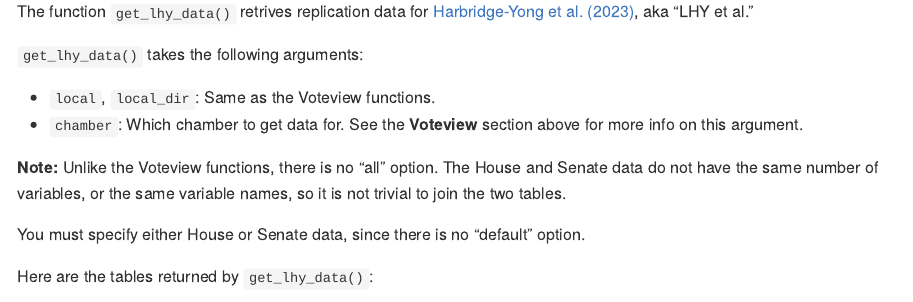
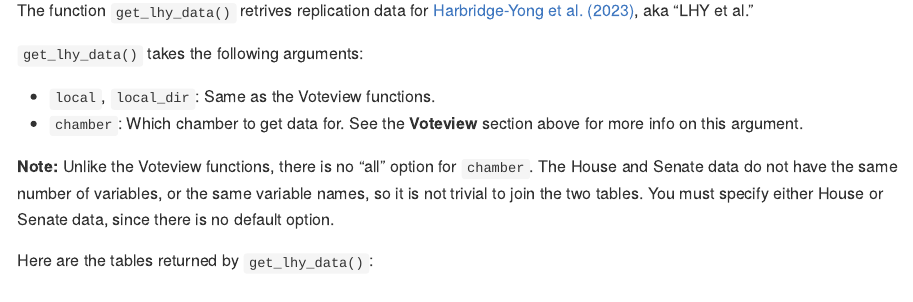
Before and after one commit to feinleib/filibustr, an R Markdown document (README.Rmd): the page in a window 1100 px wide, from 1840 px down before the commit and from 1850 px down after it, so that both start at the same text. The pictures show the output file README.md that the author committed with the source, drawn offline in the style of GitHub; badge pictures from the web are left out.

Commit message:
Format fixes in README

```diff
--- a/README.Rmd
+++ b/README.Rmd
@@ -77,9 +77,7 @@ The function `get_lhy_data()` retrives replication data for [Harbridge-Yong et a
 * `local`, `local_dir`: Same as the Voteview functions.
 * `chamber`: Which chamber to get data for. See the **Voteview** section above for more info on this argument.
 
-**Note:** Unlike the Voteview functions, there is no "all" option. The House and Senate data do not have the same number of variables, or the same variable names, so it is not trivial to join the two tables.
-
-You must specify either House or Senate data, since there is no "default" option.
+**Note:** Unlike the Voteview functions, there is no "all" option for `chamber`. The House and Senate data do not have the same number of variables, or the same variable names, so it is not trivial to join the two tables. You must specify either House or Senate data, since there is no default option.
 
 
 Here are the tables returned by `get_lhy_data()`:
```
Also changed, not shown: README.md, README.Rmd (4 more changed lines).
